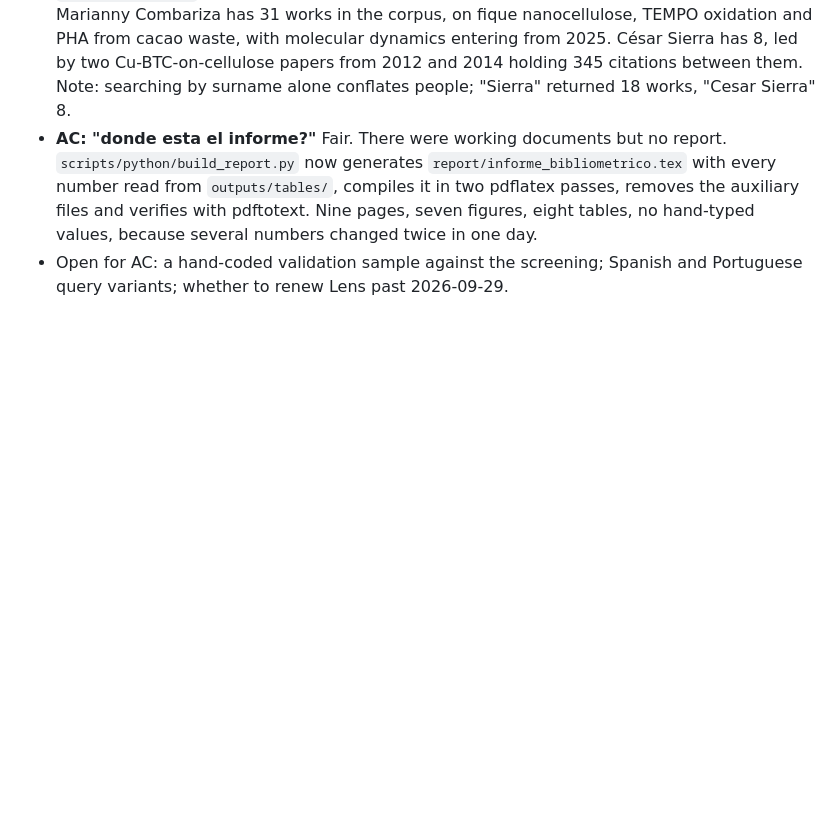
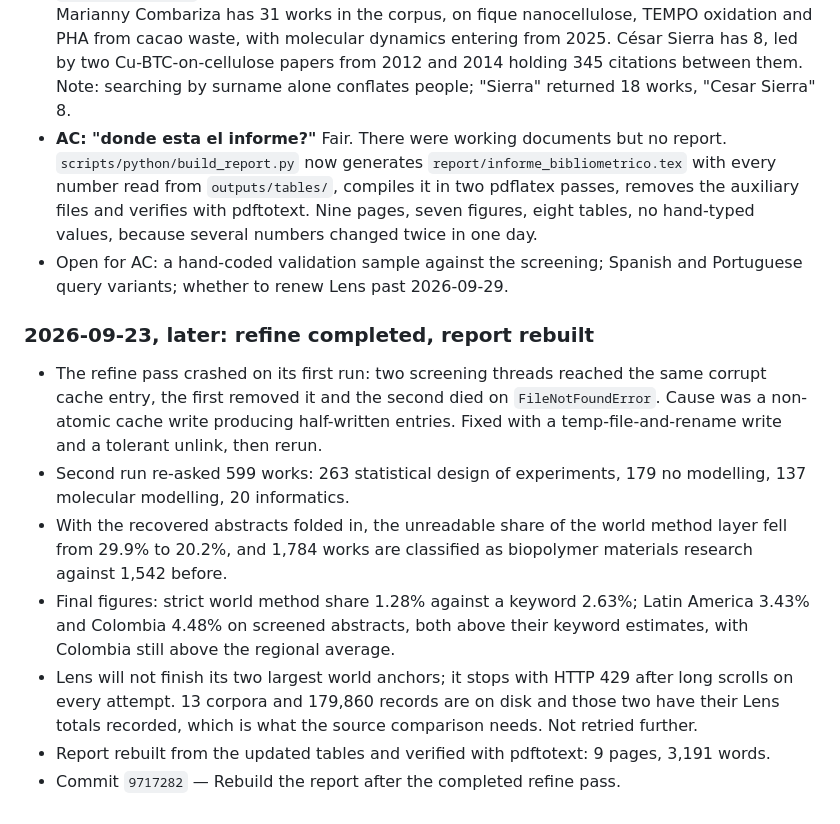
Before and after one commit to In-Silico-RG/Biopolymers, a Markdown page: docs/LOG.md, the part around the change. Drawn GitHub-style; blank space fills up the shorter version.

Commit message:
Close the session log with the final figures
Co-Authored-By: Claude Opus 5 (1M context) <noreply@anthropic.com>

```diff
--- a/docs/LOG.md
+++ b/docs/LOG.md
@@ -224,3 +224,23 @@ Language: English.
   hand-typed values, because several numbers changed twice in one day.
 - Open for AC: a hand-coded validation sample against the screening; Spanish and Portuguese
   query variants; whether to renew Lens past 2026-09-29.
+
+### 2026-09-23, later: refine completed, report rebuilt
+
+- The refine pass crashed on its first run: two screening threads reached the same corrupt
+  cache entry, the first removed it and the second died on `FileNotFoundError`. Cause was a
+  non-atomic cache write producing half-written entries. Fixed with a temp-file-and-rename
+  write and a tolerant unlink, then rerun.
+- Second run re-asked 599 works: 263 statistical design of experiments, 179 no modelling,
+  137 molecular modelling, 20 informatics.
+- With the recovered abstracts folded in, the unreadable share of the world method layer
+  fell from 29.9% to 20.2%, and 1,784 works are classified as biopolymer materials research
+  against 1,542 before.
+- Final figures: strict world method share 1.28% against a keyword 2.63%; Latin America
+  3.43% and Colombia 4.48% on screened abstracts, both above their keyword estimates, with
+  Colombia still above the regional average.
+- Lens will not finish its two largest world anchors; it stops with HTTP 429 after long
+  scrolls on every attempt. 13 corpora and 179,860 records are on disk and those two have
+  their Lens totals recorded, which is what the source comparison needs. Not retried further.
+- Report rebuilt from the updated tables and verified with pdftotext: 9 pages, 3,191 words.
+- Commit `9717282` — Rebuild the report after the completed refine pass.
```
